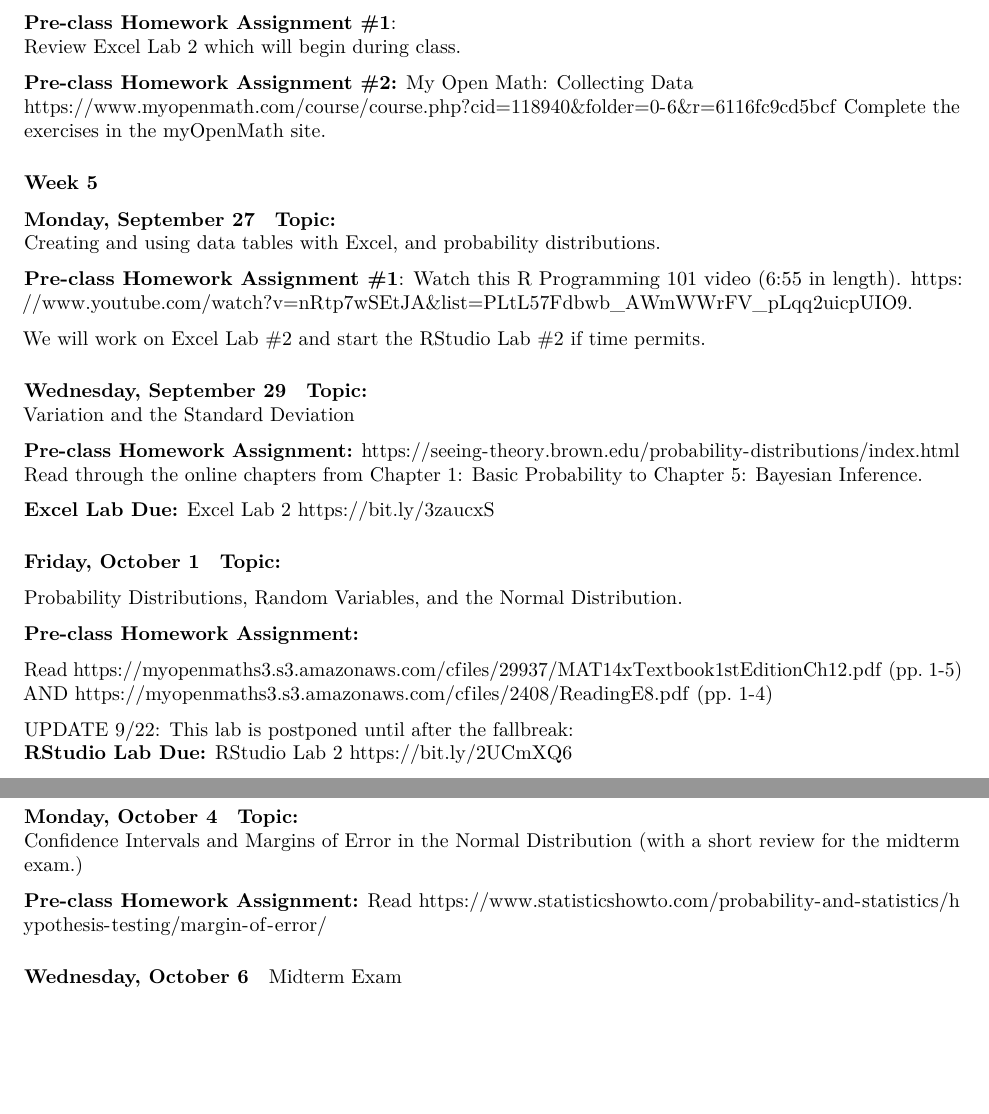
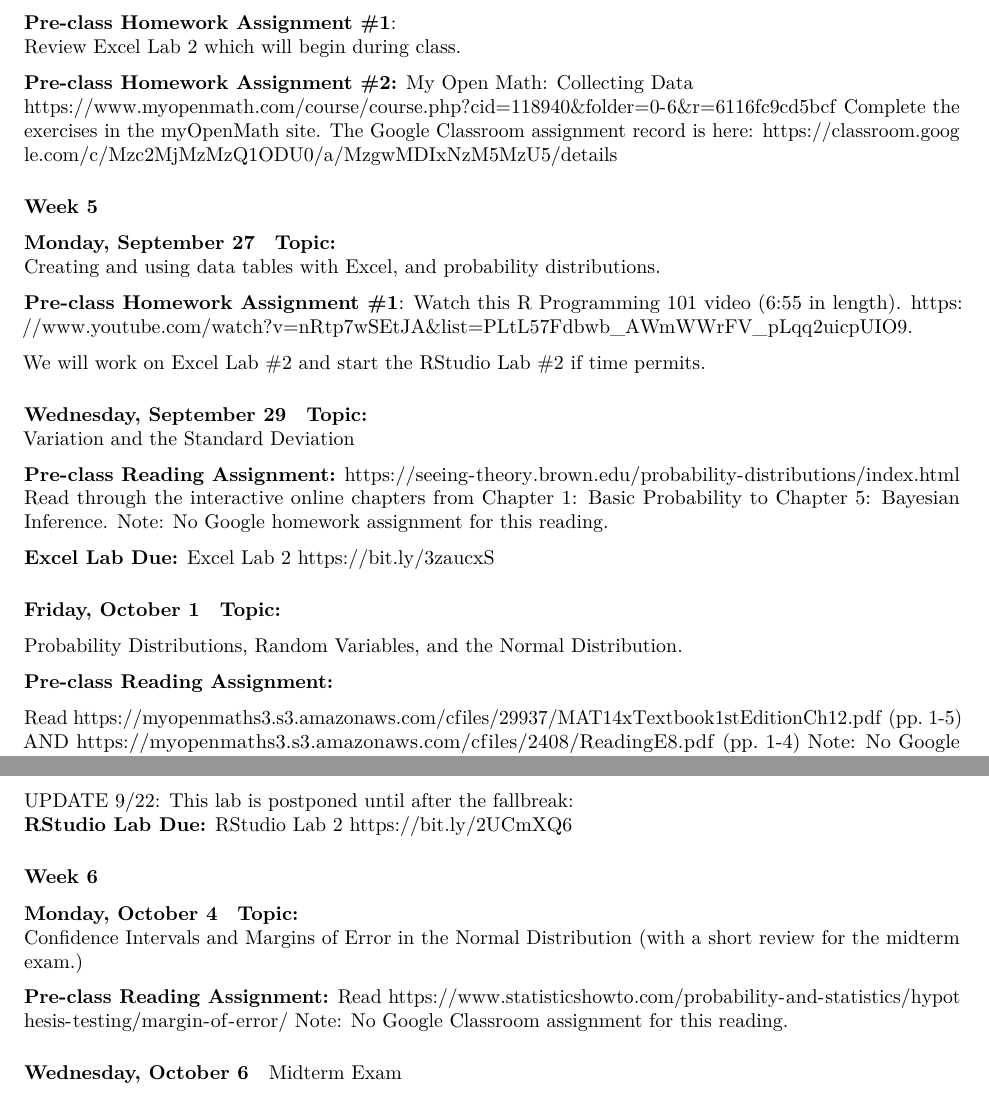
Before and after one commit to ianrmcdonald/CORE121_Fall_2021, an R Markdown document (syllabus.Rmd): two parts of pages 7 and 8 of 11, joined at a grey line, cut so that both start at the same text, the shorter picture padded with empty space. Rendered offline with R 4.5, knitr and Pandoc, then LaTeX, with nearby package versions; both versions are drawn in the output format of the newer one.

````diff
--- a/syllabus.Rmd
+++ b/syllabus.Rmd
@@ -1,6 +1,8 @@
 ---
 title: "CORE121 Election Science Syllabus Fall 2021"
 output:
+  pdf_document:
+    toc: no
   html_document:
     toc: yes
     toc_float:
@@ -8,8 +10,6 @@
       smooth_scroll: no
     toc_depth: 4
     self_contained: no
-  pdf_document:
-    toc: no
 ---
 
 ```{r setup, include = FALSE, cache = FALSE}
@@ -303,6 +303,7 @@
 **Pre-class Homework Assignment #2:**
 My Open Math: Collecting Data
 https://www.myopenmath.com/course/course.php?cid=118940&folder=0-6&r=6116fc9cd5bcf Complete the exercises in the myOpenMath site.
+The Google Classroom assignment record is here:  https://classroom.google.com/c/Mzc2MjMzMzQ1ODU0/a/MzgwMDIxNzM5MzU5/details
 
 ### Week 5
 
@@ -319,7 +320,8 @@
 **Topic:**
 Variation and the Standard Deviation
 
-**Pre-class Homework Assignment:**  https://seeing-theory.brown.edu/probability-distributions/index.html Read through the online chapters from Chapter 1: Basic Probability to Chapter 5: Bayesian Inference.
+**Pre-class Reading Assignment:**  https://seeing-theory.brown.edu/probability-distributions/index.html Read through the interactive online chapters from Chapter 1: Basic Probability to Chapter 5: Bayesian Inference.
+Note:  No Google homework assignment for this reading.
 
 **Excel Lab Due:**  Excel Lab 2 https://bit.ly/3zaucxS
 
@@ -328,6 +330,6 @@
 
 Probability Distributions, Random Variables, and the Normal Distribution.
 
-**Pre-class Homework Assignment:**
+**Pre-class Reading Assignment:**
 
 Read https://myopenmaths3.s3.amazonaws.com/cfiles/29937/MAT14xTextbook1stEditionCh12.pdf (pp. 1-5) AND https://myopenmaths3.s3.amazonaws.com/cfiles/2408/ReadingE8.pdf (pp. 1-4)
@@ -341,8 +344,11 @@
 **Topic:**
 Confidence Intervals and Margins of Error in the Normal Distribution (with a short review for the midterm exam.)
 
-**Pre-class Homework Assignment:**
+
+**Pre-class Reading Assignment:**
 Read https://www.statisticshowto.com/probability-and-statistics/hypothesis-testing/margin-of-error/
+Note:  No Google Classroom assignment for this reading.
+
 
 #### Wednesday, October 6
 Midterm Exam
````
Also changed, not shown: syllabus.Rmd (1 more changed lines), 2 other files.
